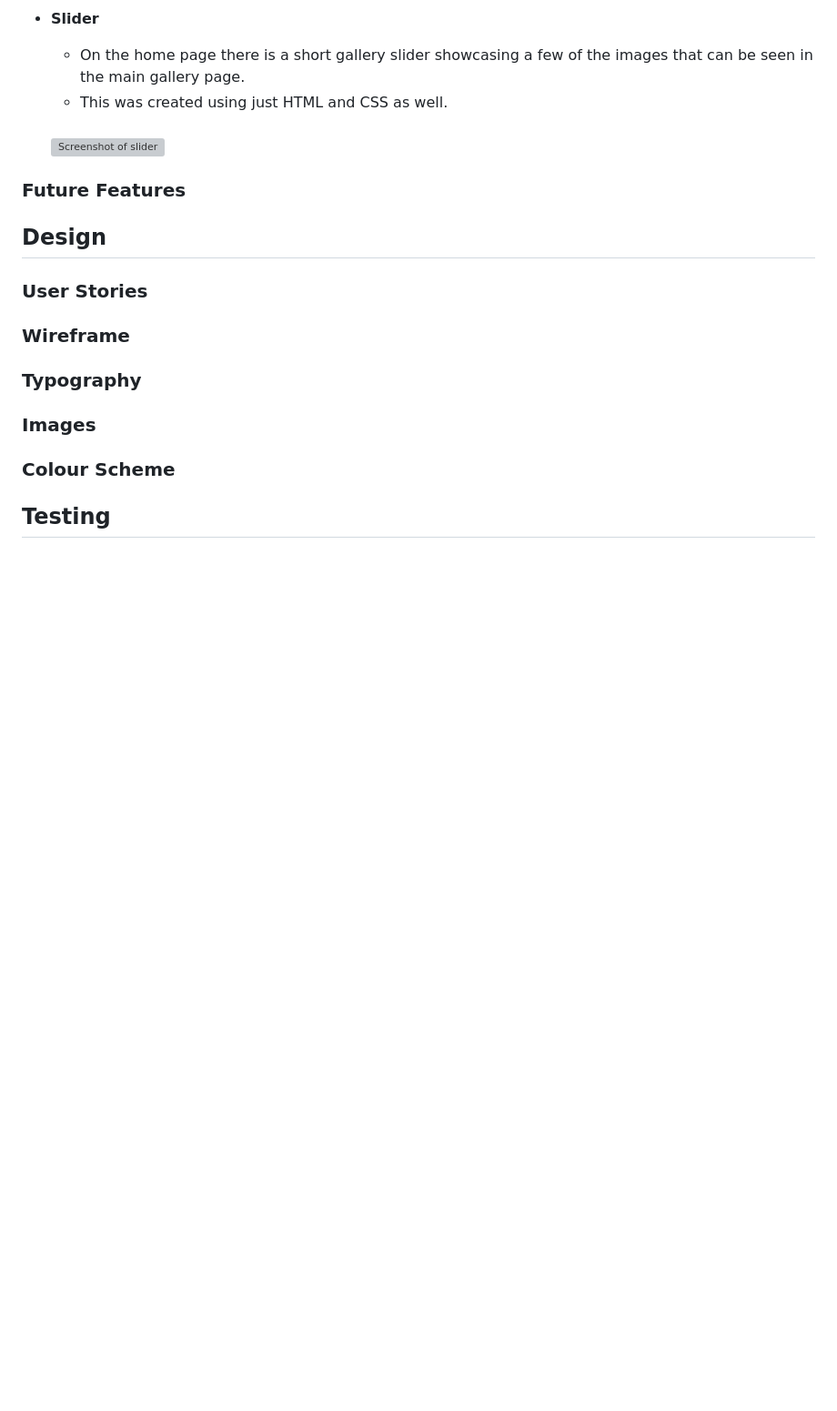
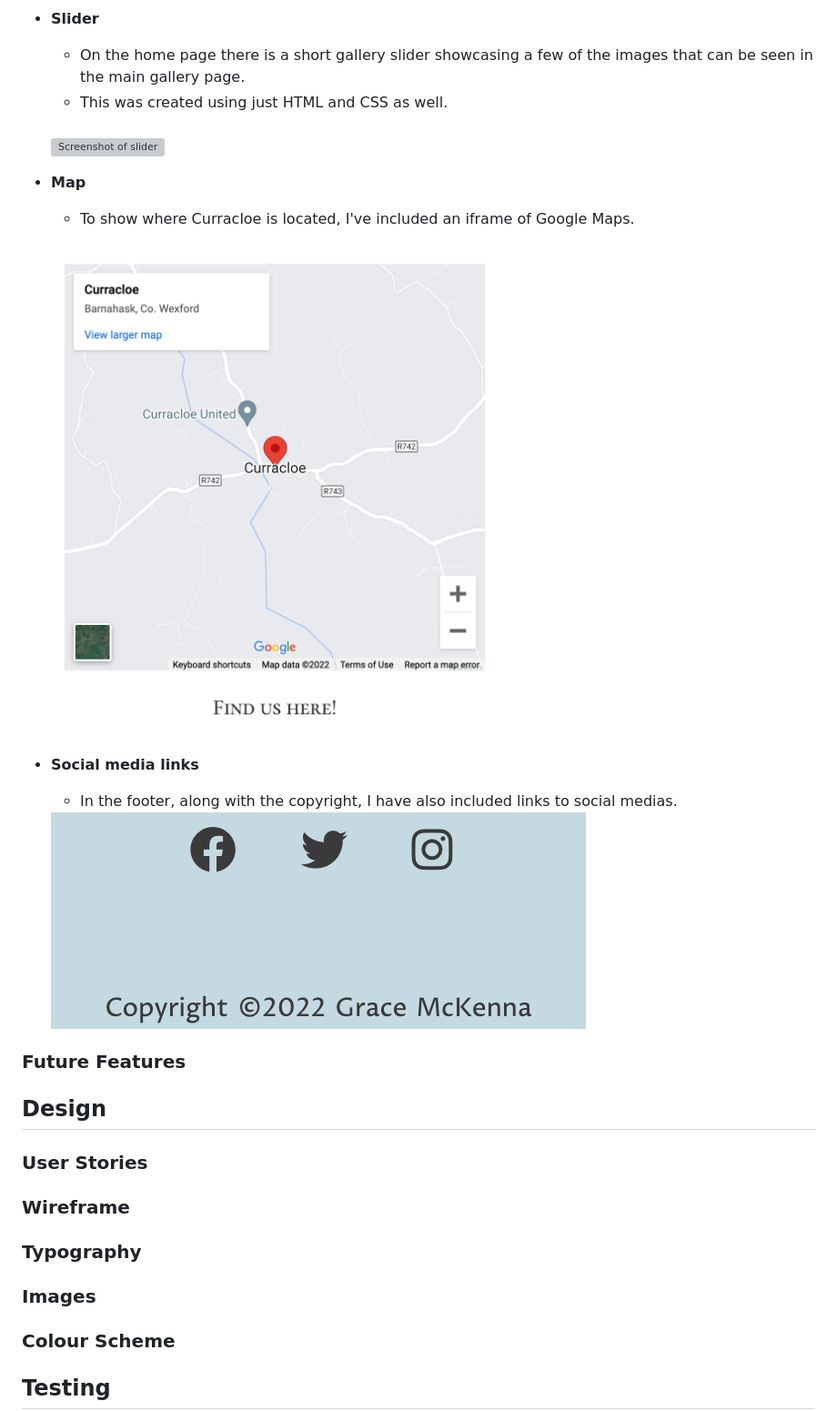
Before and after one commit to gracemcken/PP1-CC, a Markdown page: README.md, the part around the change. Shown: that part at 91% size. GitHub-like rendering; pictures changed too: assets/images/map.png (added), assets/images/socials.png (added); blank space fills up the shorter version; grey boxes are pictures that could not be loaded.

Commit message:
Add map and social media section to readme

```diff
--- a/README.md
+++ b/README.md
@@ -69,6 +69,19 @@ Curracloe Chronicles is a website that serves as a hub of information about the
     <br>
 
     <img src="assets/images/slider.png" alt="Screenshot of slider">
+    <br>
+
+- __Map__
+    - To show where Curracloe is located, I've included an iframe of Google Maps.
+
+    <img src="assets/images/map.png" alt="Screenshot of Google map">
+    <br>
+
+- __Social media links__
+    - In the footer, along with the copyright, I have also included links to social medias.
+
+    <img src="assets/images/socials.png" alt="Screenshot of social media icons">
+
 
 
 ### Future Features
```
